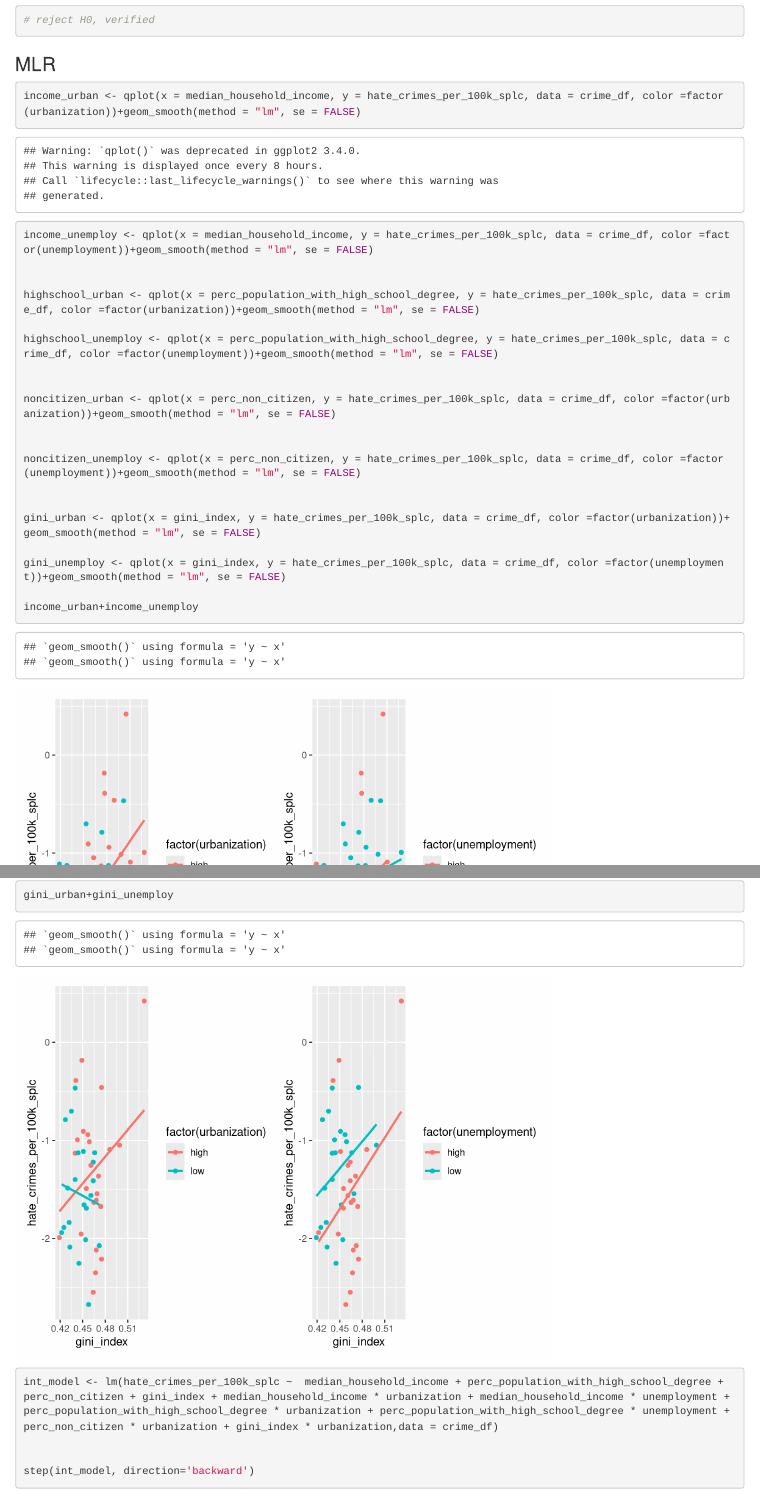
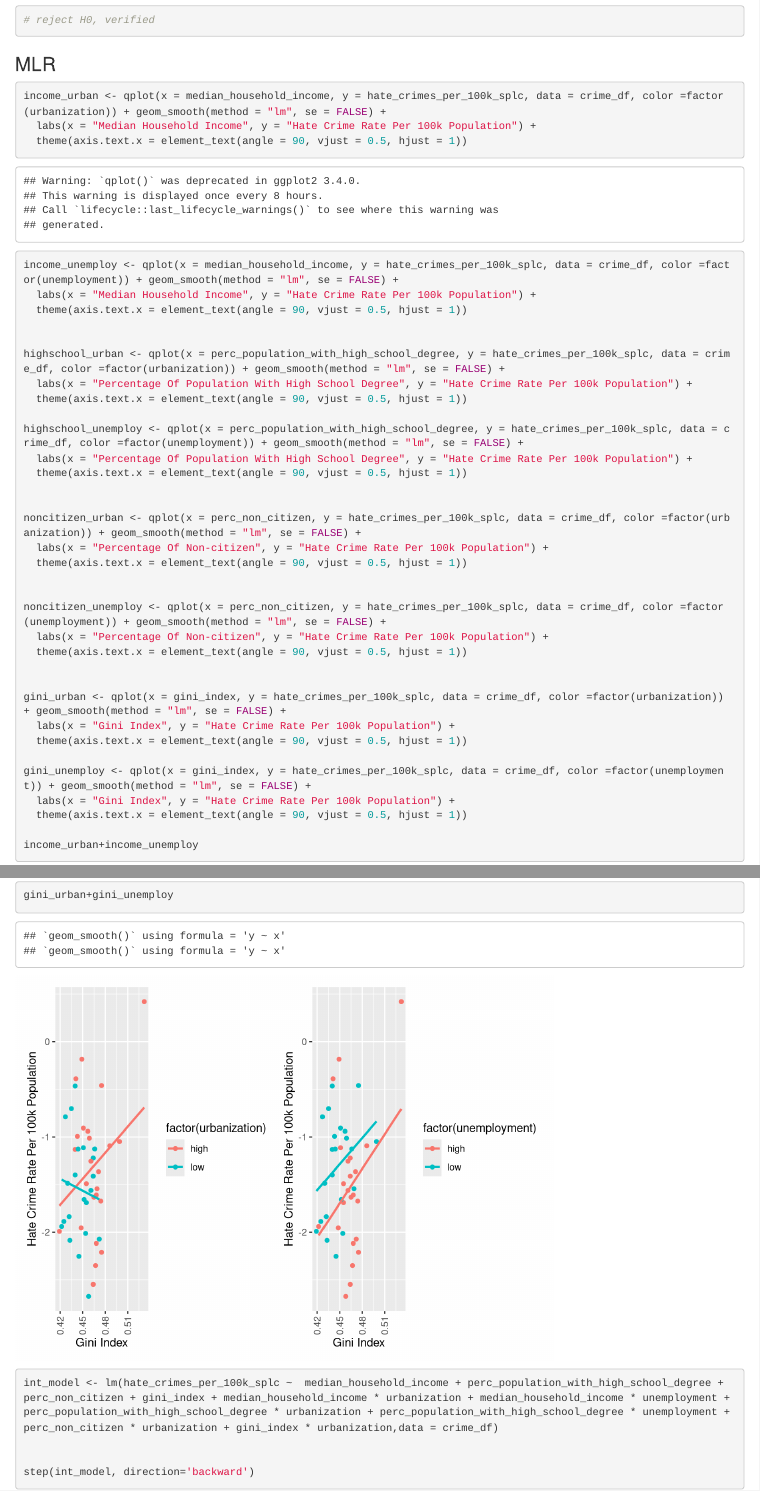
Before and after one commit to xylatgit/p8130_final_proj, an R Markdown document (p8130_final_code.Rmd): the page in a window 1100 px wide, from 4630 px down, and a second part further down, joined at a grey line. Rendered offline with R 4.5, knitr and Pandoc, with nearby package versions; some code elsewhere in the file could not run offline.

Commit message:
adjustments to plots

````diff
--- a/p8130_final_code.Rmd
+++ b/p8130_final_code.Rmd
@@ -155,25 +155,41 @@ anova(reduced_model, reg_crimes)
 ### MLR
 
 ```{r interaction}
-income_urban <- qplot(x = median_household_income, y = hate_crimes_per_100k_splc, data = crime_df, color =factor(urbanization))+geom_smooth(method = "lm", se = FALSE)
+income_urban <- qplot(x = median_household_income, y = hate_crimes_per_100k_splc, data = crime_df, color =factor(urbanization)) + geom_smooth(method = "lm", se = FALSE) +
+  labs(x = "Median Household Income", y = "Hate Crime Rate Per 100k Population") +
+  theme(axis.text.x = element_text(angle = 90, vjust = 0.5, hjust = 1))
 
-income_unemploy <- qplot(x = median_household_income, y = hate_crimes_per_100k_splc, data = crime_df, color =factor(unemployment))+geom_smooth(method = "lm", se = FALSE)
+income_unemploy <- qplot(x = median_household_income, y = hate_crimes_per_100k_splc, data = crime_df, color =factor(unemployment)) + geom_smooth(method = "lm", se = FALSE) +
+  labs(x = "Median Household Income", y = "Hate Crime Rate Per 100k Population") +
+  theme(axis.text.x = element_text(angle = 90, vjust = 0.5, hjust = 1))
 
 
-highschool_urban <- qplot(x = perc_population_with_high_school_degree, y = hate_crimes_per_100k_splc, data = crime_df, color =factor(urbanization))+geom_smooth(method = "lm", se = FALSE)
+highschool_urban <- qplot(x = perc_population_with_high_school_degree, y = hate_crimes_per_100k_splc, data = crime_df, color =factor(urbanization)) + geom_smooth(method = "lm", se = FALSE) +
+  labs(x = "Percentage Of Population With High School Degree", y = "Hate Crime Rate Per 100k Population") +
+  theme(axis.text.x = element_text(angle = 90, vjust = 0.5, hjust = 1))
 
-highschool_unemploy <- qplot(x = perc_population_with_high_school_degree, y = hate_crimes_per_100k_splc, data = crime_df, color =factor(unemployment))+geom_smooth(method = "lm", se = FALSE)
+highschool_unemploy <- qplot(x = perc_population_with_high_school_degree, y = hate_crimes_per_100k_splc, data = crime_df, color =factor(unemployment)) + geom_smooth(method = "lm", se = FALSE) +
+  labs(x = "Percentage Of Population With High School Degree", y = "Hate Crime Rate Per 100k Population") +
+  theme(axis.text.x = element_text(angle = 90, vjust = 0.5, hjust = 1))
 
 
-noncitizen_urban <- qplot(x = perc_non_citizen, y = hate_crimes_per_100k_splc, data = crime_df, color =factor(urbanization))+geom_smooth(method = "lm", se = FALSE)
+noncitizen_urban <- qplot(x = perc_non_citizen, y = hate_crimes_per_100k_splc, data = crime_df, color =factor(urbanization)) + geom_smooth(method = "lm", se = FALSE) +
+  labs(x = "Percentage Of Non-citizen", y = "Hate Crime Rate Per 100k Population") +
+  theme(axis.text.x = element_text(angle = 90, vjust = 0.5, hjust = 1))
 
 
-noncitizen_unemploy <- qplot(x = perc_non_citizen, y = hate_crimes_per_100k_splc, data = crime_df, color =factor(unemployment))+geom_smooth(method = "lm", se = FALSE)
+noncitizen_unemploy <- qplot(x = perc_non_citizen, y = hate_crimes_per_100k_splc, data = crime_df, color =factor(unemployment)) + geom_smooth(method = "lm", se = FALSE) +
+  labs(x = "Percentage Of Non-citizen", y = "Hate Crime Rate Per 100k Population") +
+  theme(axis.text.x = element_text(angle = 90, vjust = 0.5, hjust = 1))
 
 
-gini_urban <- qplot(x = gini_index, y = hate_crimes_per_100k_splc, data = crime_df, color =factor(urbanization))+geom_smooth(method = "lm", se = FALSE)
+gini_urban <- qplot(x = gini_index, y = hate_crimes_per_100k_splc, data = crime_df, color =factor(urbanization)) + geom_smooth(method = "lm", se = FALSE) +
+  labs(x = "Gini Index", y = "Hate Crime Rate Per 100k Population") +
+  theme(axis.text.x = element_text(angle = 90, vjust = 0.5, hjust = 1))
 
-gini_unemploy <- qplot(x = gini_index, y = hate_crimes_per_100k_splc, data = crime_df, color =factor(unemployment))+geom_smooth(method = "lm", se = FALSE)
+gini_unemploy <- qplot(x = gini_index, y = hate_crimes_per_100k_splc, data = crime_df, color =factor(unemployment)) + geom_smooth(method = "lm", se = FALSE) +
+  labs(x = "Gini Index", y = "Hate Crime Rate Per 100k Population") +
+  theme(axis.text.x = element_text(angle = 90, vjust = 0.5, hjust = 1))
 
 income_urban+income_unemploy
 highschool_urban+highschool_unemploy
````
Also changed, not shown: p8130_final_code.html, p8130_final_code.Rmd (1 more changed lines).
